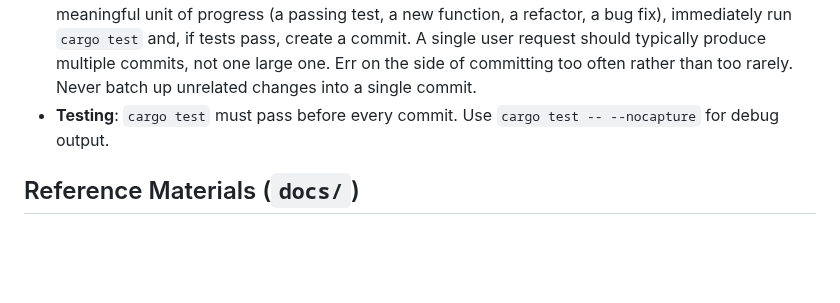
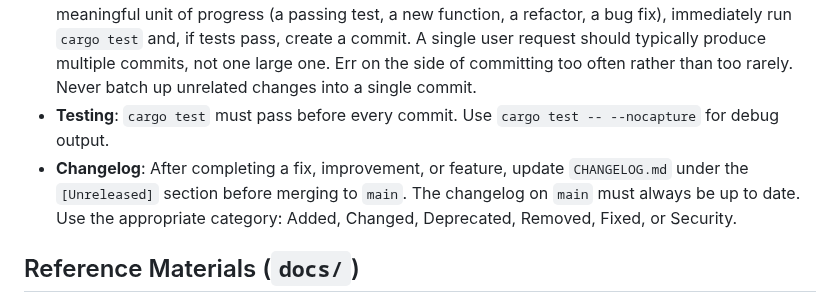
Before and after one commit to benlenarts/apriltag-rs, a Markdown page: CLAUDE.md, the part around the change. Rendered like a GitHub page; blank space fills up the shorter version.

Commit message:
Add changelog requirement to development workflow in CLAUDE.md
Ensures CHANGELOG.md is kept up to date on main after every fix,
improvement, or feature.

https://claude.ai/code/session_01Fbh3ACqj2wx2ZcQJvnA3Ky

```diff
--- a/CLAUDE.md
+++ b/CLAUDE.md
@@ -51,6 +51,7 @@ Scene generation is shared between CLI and web UI (identical Rust, WASM-compatib
 - **Branches**: Work on short-lived feature/fix branches off `main`. PR and merge promptly.
 - **Commits**: **You MUST commit early and often — do not wait for the user to ask.** After every small, meaningful unit of progress (a passing test, a new function, a refactor, a bug fix), immediately run `cargo test` and, if tests pass, create a commit. A single user request should typically produce multiple commits, not one large one. Err on the side of committing too often rather than too rarely. Never batch up unrelated changes into a single commit.
 - **Testing**: `cargo test` must pass before every commit. Use `cargo test -- --nocapture` for debug output.
+- **Changelog**: After completing a fix, improvement, or feature, update `CHANGELOG.md` under the `[Unreleased]` section before merging to `main`. The changelog on `main` must always be up to date. Use the appropriate category: Added, Changed, Deprecated, Removed, Fixed, or Security.
 
 ## Reference Materials (`docs/`)
 
```
